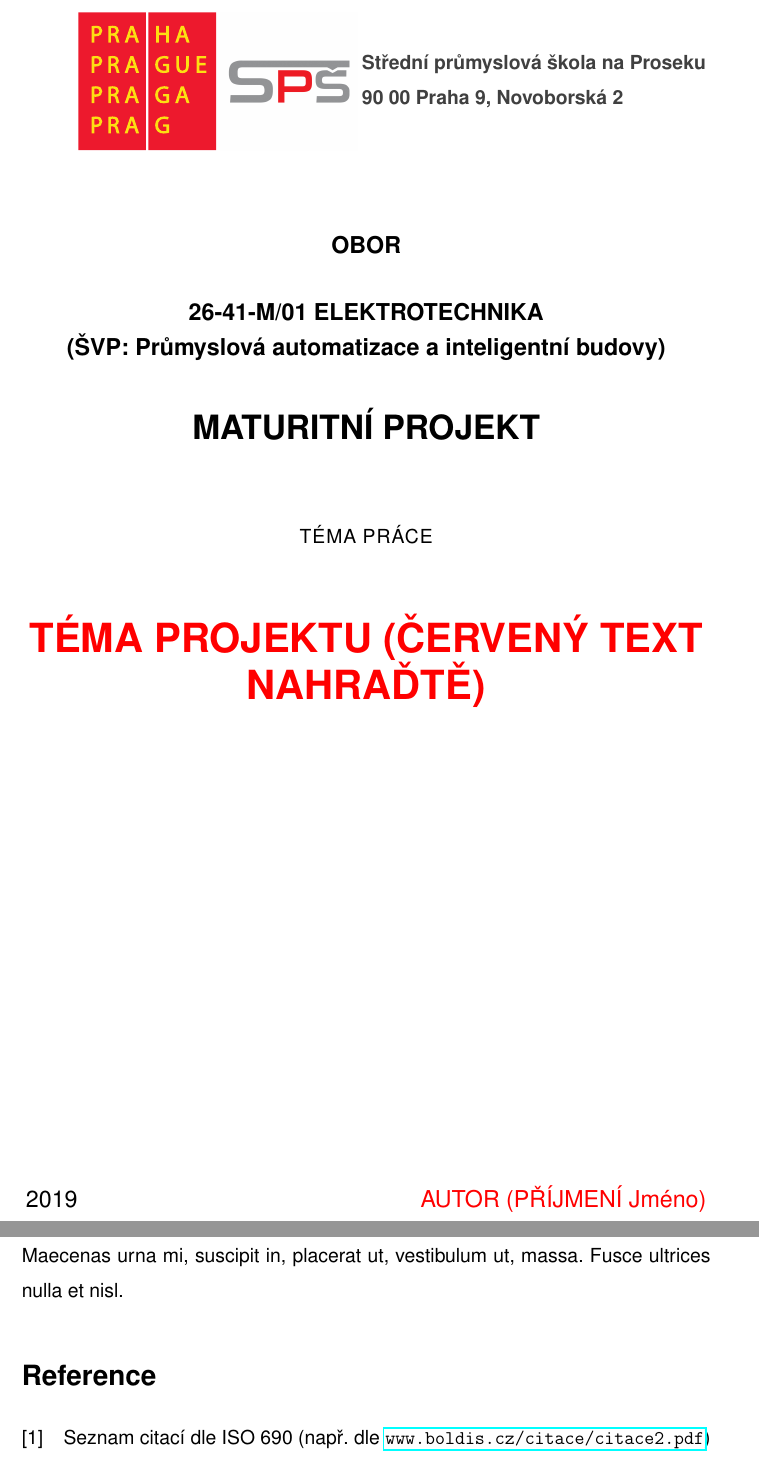
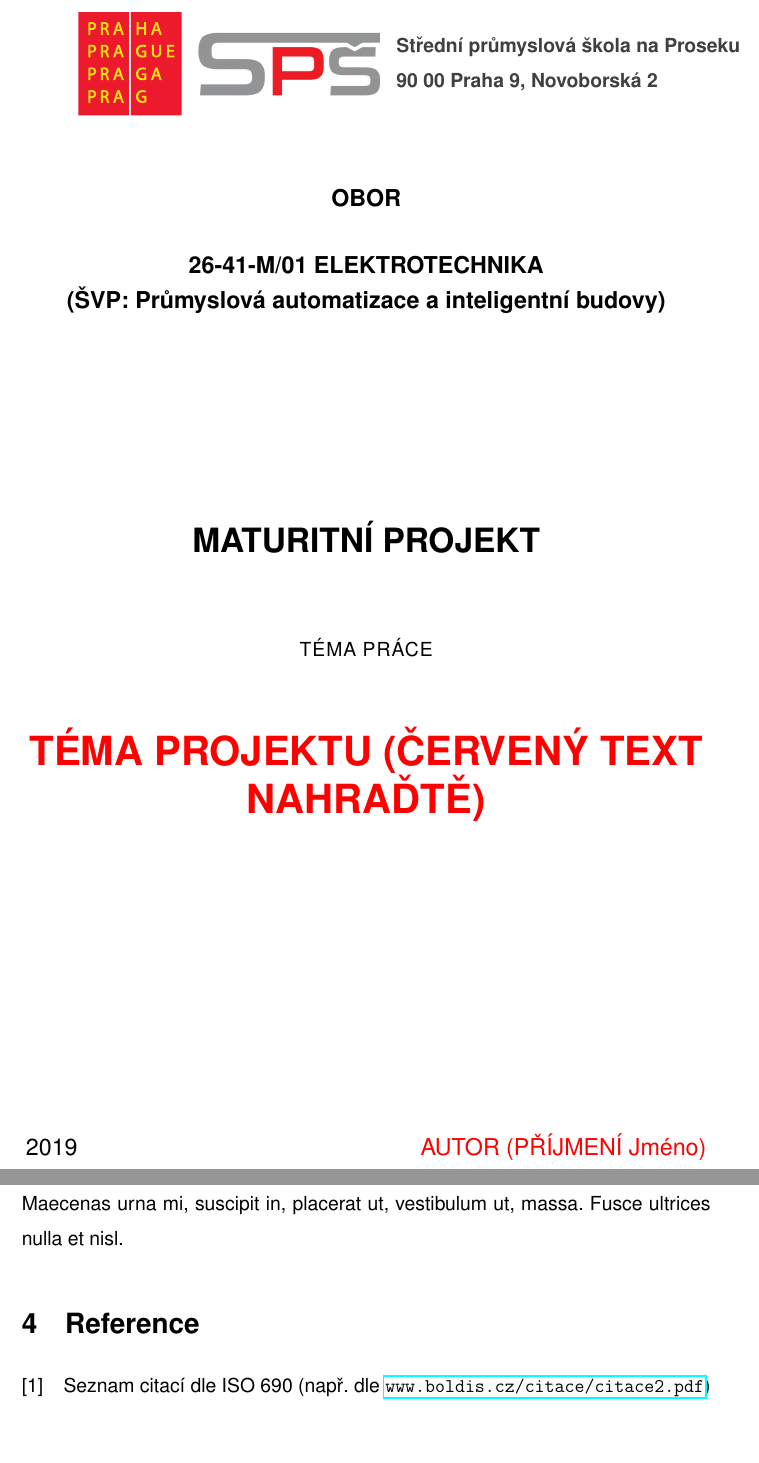
Before and after one commit to AdamVerner/oscilo, a LaTeX document (docs/template/template.tex): two parts of pages 1 and 11 of 11, joined at a grey line, cut so that both start at the same text, the shorter picture padded with empty space. Compiled offline with pdfLaTeX.

Commit message:
add bibliography to contents

```diff
--- a/docs/template/template.tex
+++ b/docs/template/template.tex
@@ -16,6 +16,8 @@
 \usepackage{helvet}
 \renewcommand{\familydefault}{\sfdefault}
 \renewcommand{\baselinestretch}{1.5}
+
+\usepackage[nottoc,numbib]{tocbibind}  % include bibliography
 
 % right should be 2, but that behaves weridly
 % copied from LibreOffice
@@ -57,23 +59,23 @@
 
 \begin{titlepage}
 
-\begin{minipage}{0.20\textwidth}
+\begin{minipage}{0.15\textwidth}
 	\includegraphics[height=\textwidth]{Praha_logo.eps}
 \end{minipage}
-\begin{minipage}{0.20\textwidth}
+\begin{minipage}{0.3\textwidth}
 	\includegraphics[height=\textwidth]{SPS-Prosek_logo.jpg}
 \end{minipage}
-\begin{adjustbox}{minipage=0.6\textwidth,left}
+\begin{adjustbox}{minipage=0.55\textwidth,left}
 	\textbf{\textcolor{darkgray}{
 	Střední průmyslová škola na Proseku\\
 	90 00 Praha 9, Novoborská 2}}
-\end{adjustbox}\\[1cm]
+\end{adjustbox}
 
 \center
 
 \textbf{\large OBOR}\\[0.5cm]
 \textbf{\large	26-41-M/01 ELEKTROTECHNIKA\\
-				(ŠVP: Průmyslová automatizace a inteligentní budovy)}\\[1cm]
+				(ŠVP: Průmyslová automatizace a inteligentní budovy)}\\[4.5cm]
 \textbf{\LARGE MATURITNÍ PROJEKT}\\[1.5cm]
 \textsc{TÉMA PRÁCE}\\[1.5cm]
 \textbf{\color{red} \huge \bfseries  TÉMA PROJEKTU (ČERVENÝ TEXT NAHRAĎTĚ)}
```
Also changed, not shown: docs/template/template.tex (1 more changed lines).
